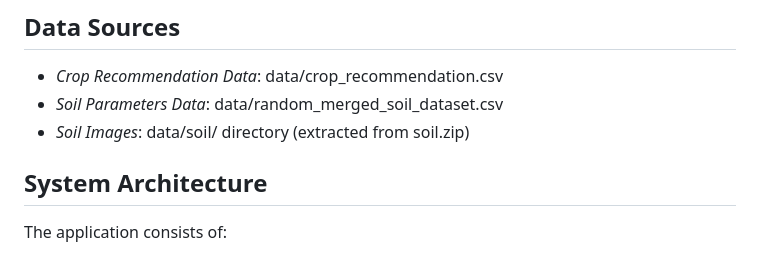
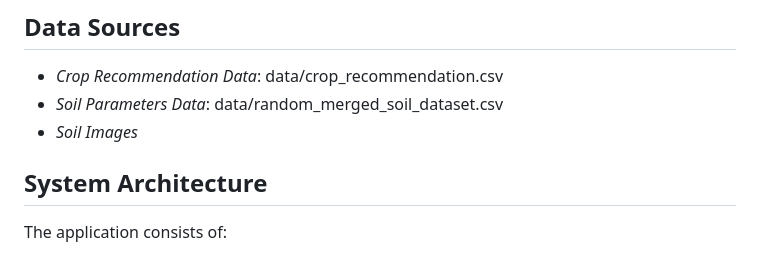
Before and after one commit to rswaraj09/ai_crops_recommendation, a Markdown page: README.md, the part around the change. Rendered like a GitHub page.

```diff
--- a/README.md
+++ b/README.md
@@ -81,7 +81,8 @@ python train_model.py
 
 - *Crop Recommendation Data*: data/crop_recommendation.csv
 - *Soil Parameters Data*: data/random_merged_soil_dataset.csv
-- *Soil Images*: data/soil/ directory (extracted from soil.zip)
+- *Soil Images*
+
 
 ## System Architecture
 
```
